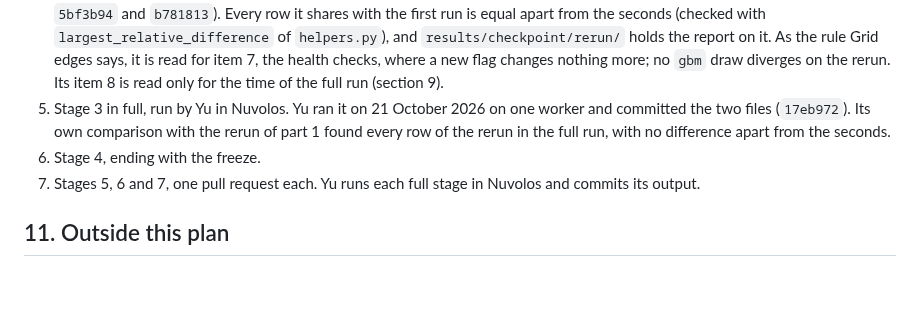
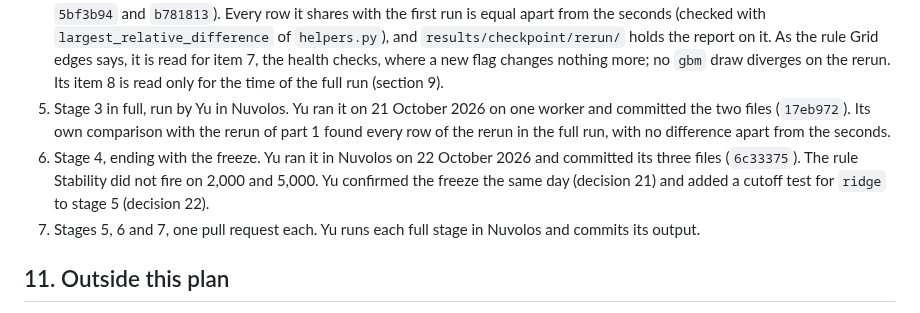
Before and after one commit to yu-lin-02/advanced-data-analysis, a Markdown page: docs/build_plan.md, the part around one of its changes. Drawn GitHub-style; blank space fills up the shorter version.

```diff
--- a/docs/build_plan.md
+++ b/docs/build_plan.md
@@ -386,7 +387,7 @@ Phase B. Yu reported the sign-off in the plan thread on 17 October 2026 ("TA has
 3. Part 1, once decision 18 is answered. Yu runs it in Nuvolos from a terminal with `python code/run_all.py --part 1` and commits the two files, which are the record. Opened in JupyterLab, the notebook has no `ADA_PART` and runs every size. A cloud run by Claude, with Python 3.12 as in Nuvolos and CI, is optional and only a preview. It is compared with Yu's files number by number, leaving out the seconds: every score and component within a relative difference of 1e-9, and the same tuned settings, selection tables and patterns. Another processor can take other vectorised paths in numpy and OpenBLAS, so the files are not expected to match to the last digit. A larger difference is reported at the checkpoint and its cause found before the full run. The Nuvolos files decide.
 4. The checkpoint: Claude copies the two files into `results/checkpoint/inputs/`, runs 03b, opens its pull request and posts the report in the plan thread. Yu confirms the changes the rules call for and says whether to add the ridge line (decision 15); they go into section 2, and any rerun of part 1 they call for is made (one round). If Yu adds the ridge line, Claude writes it in one pull request after any rerun of part 1 and before step 5. Yu answered on 21 October 2026: the grid extension is applied (decision 19), so part 1 is run again, and the ridge line is added (decision 20). Yu ran part 1 again in Nuvolos on 21 October 2026 (commits `5bf3b94` and `b781813`). Every row it shares with the first run is equal apart from the seconds (checked with `largest_relative_difference` of `helpers.py`), and `results/checkpoint/rerun/` holds the report on it. As the rule Grid edges says, it is read for item 7, the health checks, where a new flag changes nothing more; no `gbm` draw diverges on the rerun. Its item 8 is read only for the time of the full run (section 9).
 5. Stage 3 in full, run by Yu in Nuvolos. Yu ran it on 21 October 2026 on one worker and committed the two files (`17eb972`). Its own comparison with the rerun of part 1 found every row of the rerun in the full run, with no difference apart from the seconds.
-6. Stage 4, ending with the freeze.
+6. Stage 4, ending with the freeze. Yu ran it in Nuvolos on 22 October 2026 and committed its three files (`6c33375`). The rule Stability did not fire on 2,000 and 5,000. Yu confirmed the freeze the same day (decision 21) and added a cutoff test for `ridge` to stage 5 (decision 22).
 7. Stages 5, 6 and 7, one pull request each. Yu runs each full stage in Nuvolos and commits its output.
 
 ## 11. Outside this plan
```
Also changed, not shown: other parts of docs/build_plan.md (+2 -1 lines), docs/tools_log.md (+1 -0 lines).
